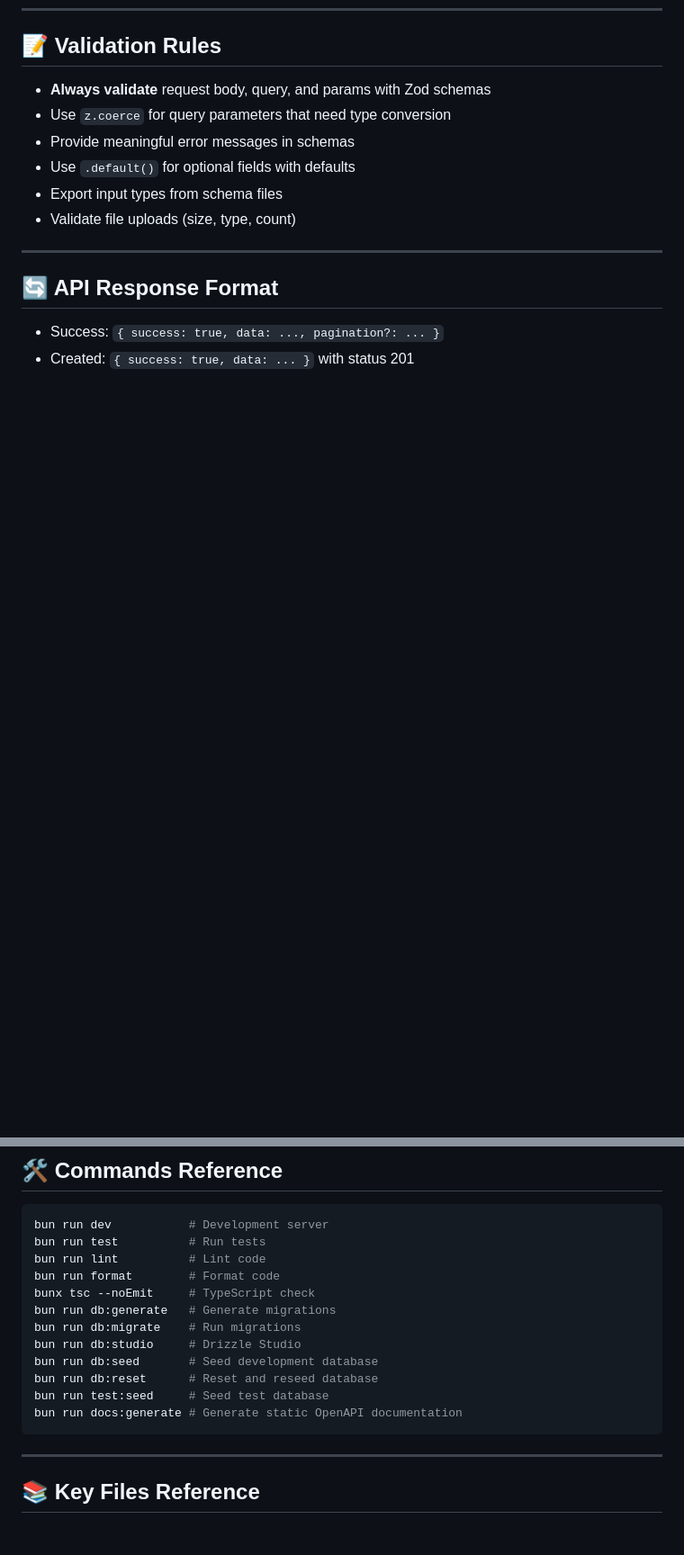
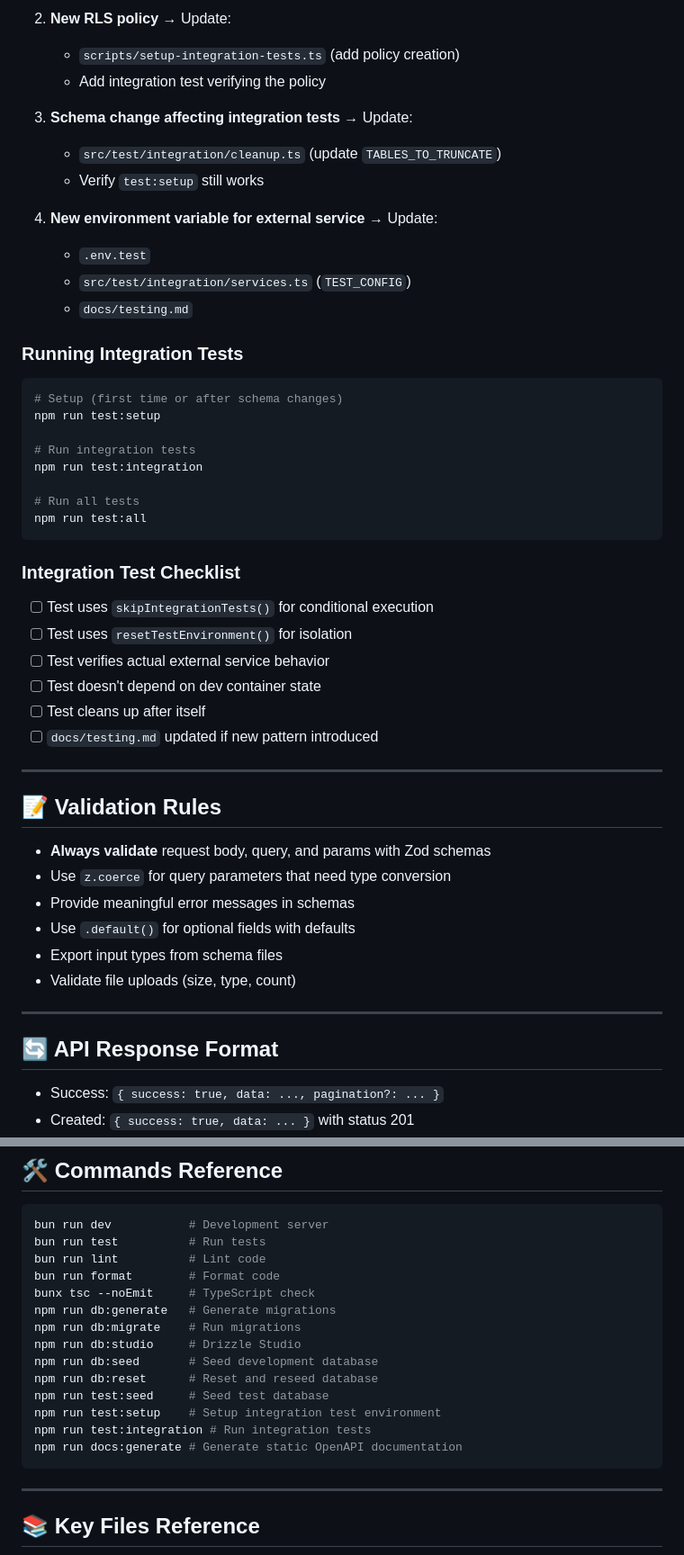
Before and after one commit to ehsan18t/insight-desk, a Markdown page: .github/copilot-instructions.md, 2 parts joined by grey strips. Shown: that part at 90% size. Rendered like a GitHub page; blank space fills up the shorter version.

````diff
--- a/.github/copilot-instructions.md
+++ b/.github/copilot-instructions.md
@@ -247,3 +306,38 @@ vi.mock("@/db", () => ({
+2. **New RLS policy** → Update:
+   - `scripts/setup-integration-tests.ts` (add policy creation)
+   - Add integration test verifying the policy
+
+3. **Schema change affecting integration tests** → Update:
+   - `src/test/integration/cleanup.ts` (update `TABLES_TO_TRUNCATE`)
+   - Verify `test:setup` still works
+
+4. **New environment variable for external service** → Update:
+   - `.env.test`
+   - `src/test/integration/services.ts` (`TEST_CONFIG`)
+   - `docs/testing.md`
+
+### Running Integration Tests
+```bash
+# Setup (first time or after schema changes)
+npm run test:setup
+
+# Run integration tests
+npm run test:integration
+
+# Run all tests
+npm run test:all
+```
+
+### Integration Test Checklist
+- [ ] Test uses `skipIntegrationTests()` for conditional execution
+- [ ] Test uses `resetTestEnvironment()` for isolation
+- [ ] Test verifies actual external service behavior
+- [ ] Test doesn't depend on dev container state
+- [ ] Test cleans up after itself
+- [ ] `docs/testing.md` updated if new pattern introduced
+
+---
+
 ## 📝 Validation Rules
 
 - **Always validate** request body, query, and params with Zod schemas
@@ -393,13 +487,15 @@ bun run test          # Run tests
 bun run lint          # Lint code
 bun run format        # Format code
 bunx tsc --noEmit     # TypeScript check
-bun run db:generate   # Generate migrations
-bun run db:migrate    # Run migrations
-bun run db:studio     # Drizzle Studio
-bun run db:seed       # Seed development database
-bun run db:reset      # Reset and reseed database
-bun run test:seed     # Seed test database
-bun run docs:generate # Generate static OpenAPI documentation
+npm run db:generate   # Generate migrations
+npm run db:migrate    # Run migrations
+npm run db:studio     # Drizzle Studio
+npm run db:seed       # Seed development database
+npm run db:reset      # Reset and reseed database
+npm run test:seed     # Seed test database
+npm run test:setup    # Setup integration test environment
+npm run test:integration # Run integration tests
+npm run docs:generate # Generate static OpenAPI documentation
 ```
 
 ---
````
Also changed, not shown: other parts of .github/copilot-instructions.md (+63 -0 lines).
